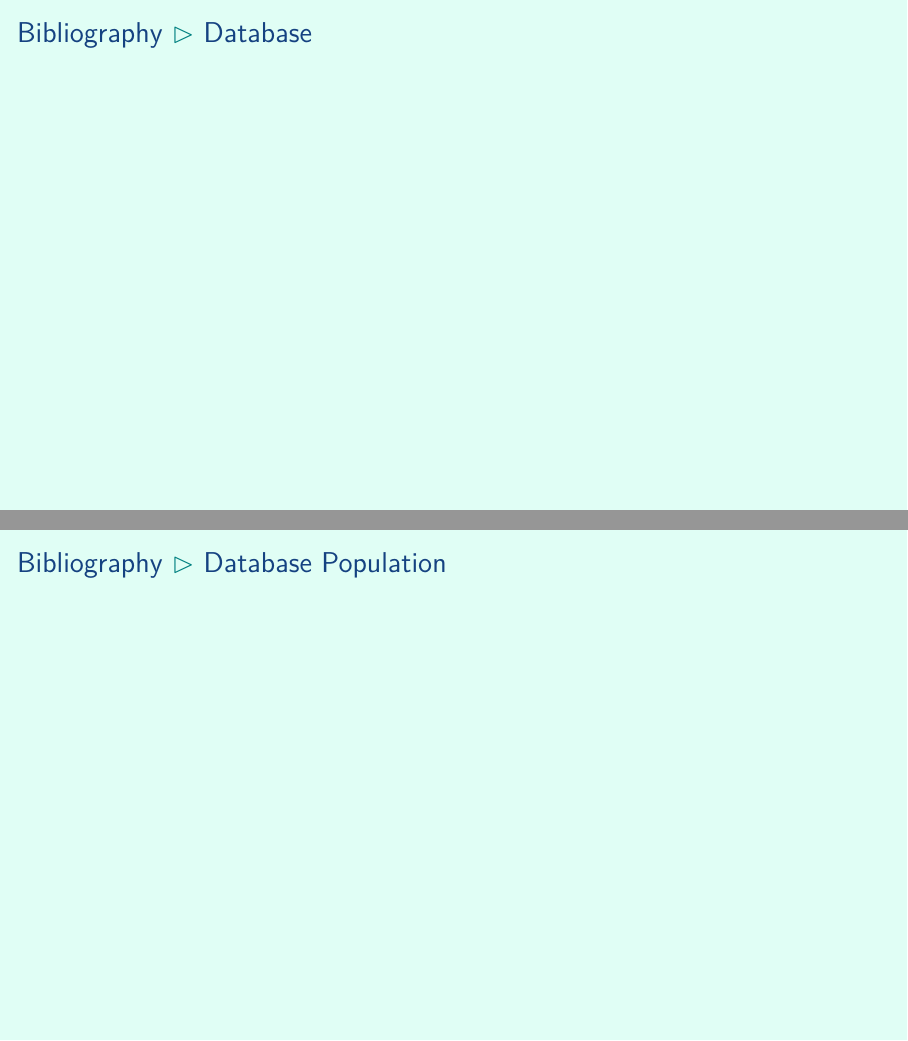
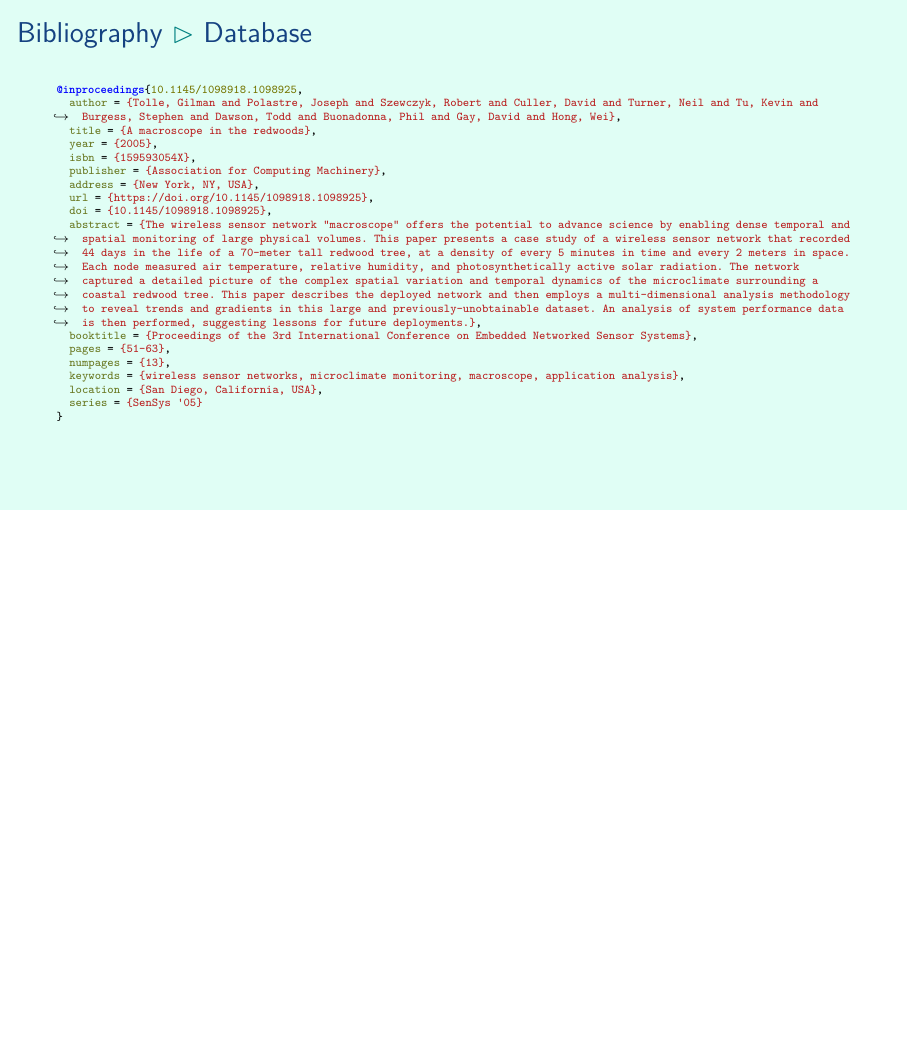
Before and after one commit to aslakjohansen/prosa-latex, LaTeX slides (doc/introduction_presentation.tex, which reads doc/introduction_contents.tex): pages 80 and 81 of 92 before the commit and page 82 of 93 after it, the two joined at a grey line, the shorter picture padded with empty space. Compiled offline with XeLaTeX.

Commit message:
Added material for slides on the bibtex database

```diff
--- a/doc/introduction_contents.tex
+++ b/doc/introduction_contents.tex
@@ -1366,18 +1366,39 @@ Search at
   \LaTeX\ has an extensive framework for working with such citations.
 \end{frame}
 
+\subsubsection{Database Population}
+\begin{frame}[fragile]
+  \frametitle{Bibliography \subpart{Database Population}}
+  \vspace{3mm}
+
+  \begin{tikzpicture}[remember picture,overlay]
+    \node[anchor=north] () at ([yshift=-0.5cm]current page.north) {\only<1>{\includeBitmap{acmpaper1.png}{13cm}}\only<2>{\includeBitmap{acmpaper2.png}{13cm}}};
+  \end{tikzpicture}
+\end{frame}
+
 \subsubsection{Database}
 \begin{frame}[fragile]
   \frametitle{Bibliography \subpart{Database}}
   \vspace{3mm}
-
-\end{frame}
-
-\subsubsection{Database Population}
-\begin{frame}[fragile]
-  \frametitle{Bibliography \subpart{Database Population}}
-  \vspace{3mm}
-
+  \begin{minted}[gobble=0, breaklines, fontsize=\tiny]{bibtex}
+@inproceedings{10.1145/1098918.1098925,
+  author = {Tolle, Gilman and Polastre, Joseph and Szewczyk, Robert and Culler, David and Turner, Neil and Tu, Kevin and Burgess, Stephen and Dawson, Todd and Buonadonna, Phil and Gay, David and Hong, Wei},
+  title = {A macroscope in the redwoods},
+  year = {2005},
+  isbn = {159593054X},
+  publisher = {Association for Computing Machinery},
+  address = {New York, NY, USA},
+  url = {https://doi.org/10.1145/1098918.1098925},
+  doi = {10.1145/1098918.1098925},
+  abstract = {The wireless sensor network "macroscope" offers the potential to advance science by enabling dense temporal and spatial monitoring of large physical volumes. This paper presents a case study of a wireless sensor network that recorded 44 days in the life of a 70-meter tall redwood tree, at a density of every 5 minutes in time and every 2 meters in space. Each node measured air temperature, relative humidity, and photosynthetically active solar radiation. The network captured a detailed picture of the complex spatial variation and temporal dynamics of the microclimate surrounding a coastal redwood tree. This paper describes the deployed network and then employs a multi-dimensional analysis methodology to reveal trends and gradients in this large and previously-unobtainable dataset. An analysis of system performance data is then performed, suggesting lessons for future deployments.},
+  booktitle = {Proceedings of the 3rd International Conference on Embedded Networked Sensor Systems},
+  pages = {51–63},
+  numpages = {13},
+  keywords = {wireless sensor networks, microclimate monitoring, macroscope, application analysis},
+  location = {San Diego, California, USA},
+  series = {SenSys '05}
+}
+  \end{minted}
 \end{frame}
 
 \subsubsection{Citation and Bibliography Generation}
```
Also changed, not shown: doc/figs/acmpaper1.png (added), doc/figs/acmpaper2.png (added), doc/introduction_contents.tex (1 more changed lines).
